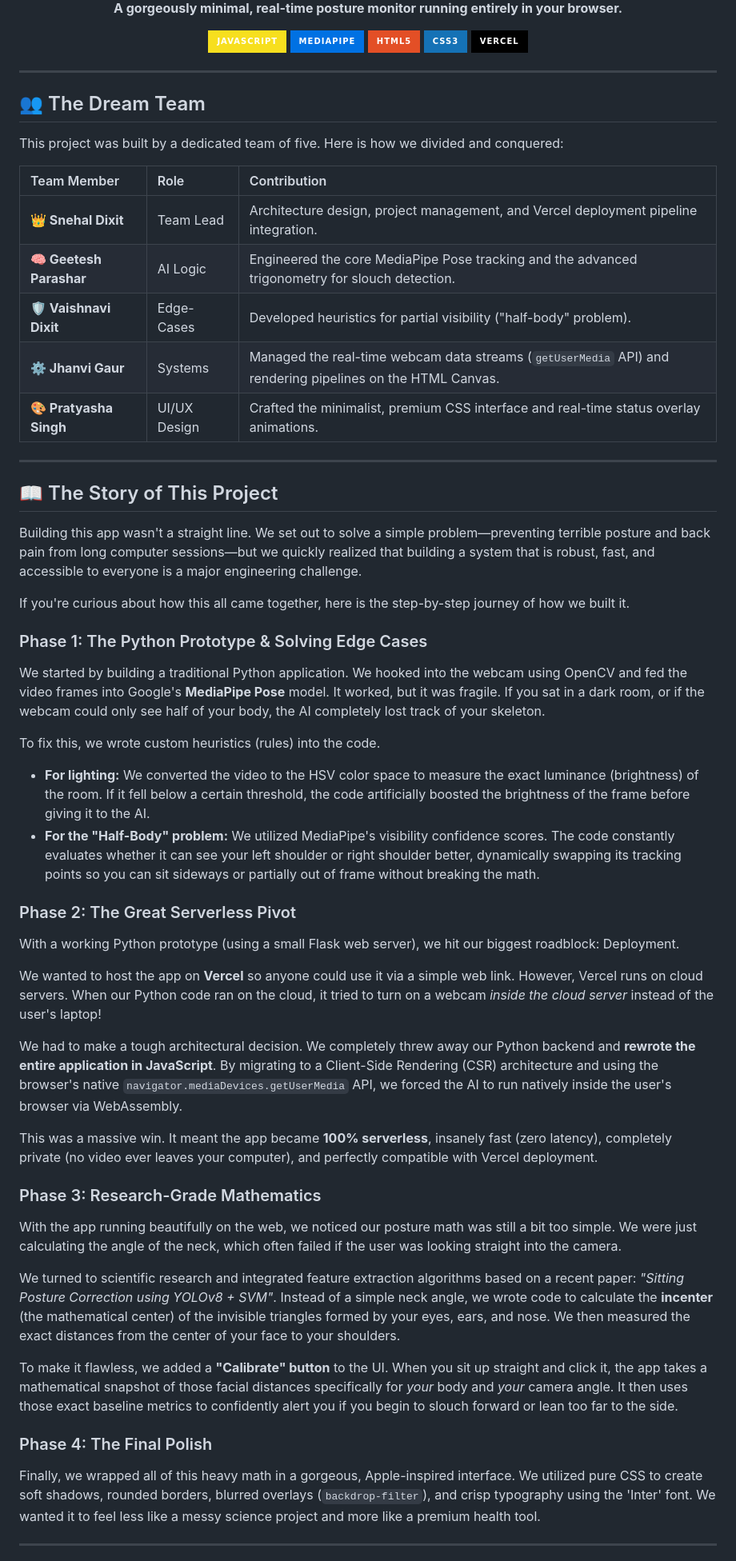
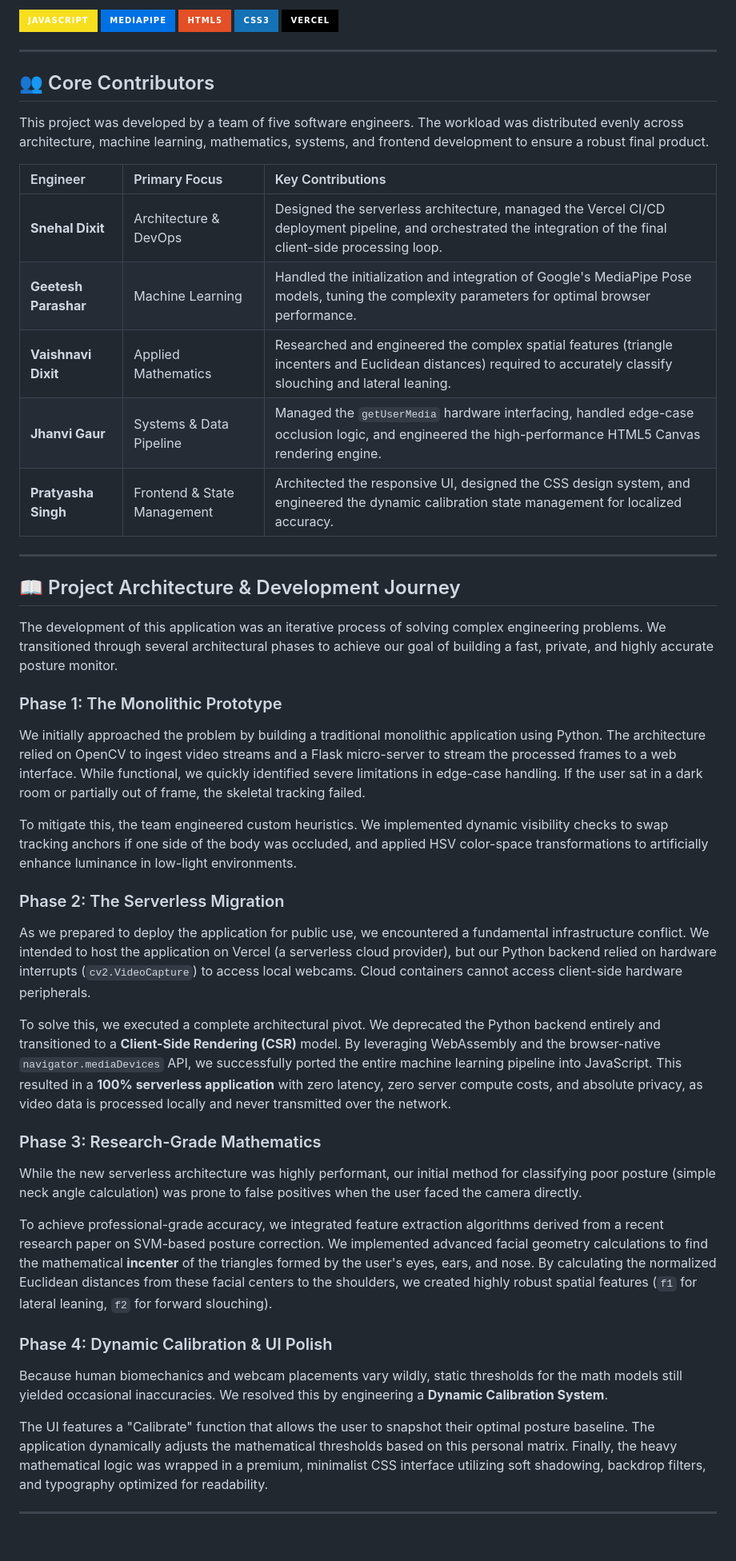
Before and after one commit to jahnavi25mip10066/Posture-Detection-System, a Markdown page: README.md, the part around one of its changes. Shown at 80% size. GitHub-like rendering; badges without logos; blank space fills up the shorter version.

```diff
--- a/README.md
+++ b/README.md
@@ -4,64 +3,51 @@
 
-  <p><b>A gorgeously minimal, real-time posture monitor running entirely in your browser.</b></p>
-
-  <!-- Cool Shields.io Badges -->
-  <p>
-    <img src="https://img.shields.io/badge/JavaScript-F7DF1E?style=for-the-badge&logo=javascript&logoColor=black" alt="JavaScript" />
-    <img src="https://img.shields.io/badge/MediaPipe-0071E3?style=for-the-badge&logo=google&logoColor=white" alt="MediaPipe" />
-    <img src="https://img.shields.io/badge/HTML5-E34F26?style=for-the-badge&logo=html5&logoColor=white" alt="HTML5" />
-    <img src="https://img.shields.io/badge/CSS3-1572B6?style=for-the-badge&logo=css3&logoColor=white" alt="CSS3" />
-    <img src="https://img.shields.io/badge/Vercel-000000?style=for-the-badge&logo=vercel&logoColor=white" alt="Vercel" />
-  </p>
-</div>
+<p>
+  <img src="https://img.shields.io/badge/JavaScript-F7DF1E?style=for-the-badge&logo=javascript&logoColor=black" alt="JavaScript" />
+  <img src="https://img.shields.io/badge/MediaPipe-0071E3?style=for-the-badge&logo=google&logoColor=white" alt="MediaPipe" />
+  <img src="https://img.shields.io/badge/HTML5-E34F26?style=for-the-badge&logo=html5&logoColor=white" alt="HTML5" />
+  <img src="https://img.shields.io/badge/CSS3-1572B6?style=for-the-badge&logo=css3&logoColor=white" alt="CSS3" />
+  <img src="https://img.shields.io/badge/Vercel-000000?style=for-the-badge&logo=vercel&logoColor=white" alt="Vercel" />
+</p>
 
 ---
 
-## 👥 The Dream Team
+## 👥 Core Contributors
 
-This project was built by a dedicated team of five. Here is how we divided and conquered:
+This project was developed by a team of five software engineers. The workload was distributed evenly across architecture, machine learning, mathematics, systems, and frontend development to ensure a robust final product.
 
-| Team Member | Role | Contribution |
+| Engineer | Primary Focus | Key Contributions |
 | :--- | :--- | :--- |
-| **👑 Snehal Dixit** | Team Lead | Architecture design, project management, and Vercel deployment pipeline integration. |
-| **🧠 Geetesh Parashar** | AI Logic | Engineered the core MediaPipe Pose tracking and the advanced trigonometry for slouch detection. |
-| **🛡️ Vaishnavi Dixit** | Edge-Cases | Developed heuristics for partial visibility ("half-body" problem). |
-| **⚙️ Jhanvi Gaur** | Systems | Managed the real-time webcam data streams (`getUserMedia` API) and rendering pipelines on the HTML Canvas. |
-| **🎨 Pratyasha Singh** | UI/UX Design | Crafted the minimalist, premium CSS interface and real-time status overlay animations. |
+| **Snehal Dixit** | Architecture & DevOps | Designed the serverless architecture, managed the Vercel CI/CD deployment pipeline, and orchestrated the integration of the final client-side processing loop. |
+| **Geetesh Parashar** | Machine Learning | Handled the initialization and integration of Google's MediaPipe Pose models, tuning the complexity parameters for optimal browser performance. |
+| **Vaishnavi Dixit** | Applied Mathematics | Researched and engineered the complex spatial features (triangle incenters and Euclidean distances) required to accurately classify slouching and lateral leaning. |
+| **Jhanvi Gaur** | Systems & Data Pipeline | Managed the `getUserMedia` hardware interfacing, handled edge-case occlusion logic, and engineered the high-performance HTML5 Canvas rendering engine. |
+| **Pratyasha Singh** | Frontend & State Management | Architected the responsive UI, designed the CSS design system, and engineered the dynamic calibration state management for localized accuracy. |
 
 ---
 
-## 📖 The Story of This Project
+## 📖 Project Architecture & Development Journey
 
-Building this app wasn't a straight line. We set out to solve a simple problem—preventing terrible posture and back pain from long computer sessions—but we quickly realized that building a system that is robust, fast, and accessible to everyone is a major engineering challenge.
+The development of this application was an iterative process of solving complex engineering problems. We transitioned through several architectural phases to achieve our goal of building a fast, private, and highly accurate posture monitor.
 
-If you're curious about how this all came together, here is the step-by-step journey of how we built it.
+### Phase 1: The Monolithic Prototype
+We initially approached the problem by building a traditional monolithic application using Python. The architecture relied on OpenCV to ingest video streams and a Flask micro-server to stream the processed frames to a web interface. While functional, we quickly identified severe limitations in edge-case handling. If the user sat in a dark room or partially out of frame, the skeletal tracking failed.
 
-### Phase 1: The Python Prototype & Solving Edge Cases
-We started by building a traditional Python application. We hooked into the webcam using OpenCV and fed the video frames into Google's **MediaPipe Pose** model. It worked, but it was fragile. If you sat in a dark room, or if the webcam could only see half of your body, the AI completely lost track of your skeleton.
+To mitigate this, the team engineered custom heuristics. We implemented dynamic visibility checks to swap tracking anchors if one side of the body was occluded, and applied HSV color-space transformations to artificially enhance luminance in low-light environments.
 
-To fix this, we wrote custom heuristics (rules) into the code.
-*   **For lighting:** We converted the video to the HSV color space to measure the exact luminance (brightness) of the room. If it fell below a certain threshold, the code artificially boosted the brightness of the frame before giving it to the AI.
-*   **For the "Half-Body" problem:** We utilized MediaPipe's visibility confidence scores. The code constantly evaluates whether it can see your left shoulder or right shoulder better, dynamically swapping its tracking points so you can sit sideways or partially out of frame without breaking the math.
+### Phase 2: The Serverless Migration
+As we prepared to deploy the application for public use, we encountered a fundamental infrastructure conflict. We intended to host the application on Vercel (a serverless cloud provider), but our Python backend relied on hardware interrupts (`cv2.VideoCapture`) to access local webcams. Cloud containers cannot access client-side hardware peripherals.
 
-### Phase 2: The Great Serverless Pivot
-With a working Python prototype (using a small Flask web server), we hit our biggest roadblock: Deployment.
-
-We wanted to host the app on **Vercel** so anyone could use it via a simple web link. However, Vercel runs on cloud servers. When our Python code ran on the cloud, it tried to turn on a webcam *inside the cloud server* instead of the user's laptop!
-
-We had to make a tough architectural decision. We completely threw away our Python backend and **rewrote the entire application in JavaScript**. By migrating to a Client-Side Rendering (CSR) architecture and using the browser's native `navigator.mediaDevices.getUserMedia` API, we forced the AI to run natively inside the user's browser via WebAssembly.
-
-This was a massive win. It meant the app became **100% serverless**, insanely fast (zero latency), completely private (no video ever leaves your computer), and perfectly compatible with Vercel deployment.
+To solve this, we executed a complete architectural pivot. We deprecated the Python backend entirely and transitioned to a **Client-Side Rendering (CSR)** model. By leveraging WebAssembly and the browser-native `navigator.mediaDevices` API, we successfully ported the entire machine learning pipeline into JavaScript. This resulted in a **100% serverless application** with zero latency, zero server compute costs, and absolute privacy, as video data is processed locally and never transmitted over the network.
 
 ### Phase 3: Research-Grade Mathematics
-With the app running beautifully on the web, we noticed our posture math was still a bit too simple. We were just calculating the angle of the neck, which often failed if the user was looking straight into the camera.
+While the new serverless architecture was highly performant, our initial method for classifying poor posture (simple neck angle calculation) was prone to false positives when the user faced the camera directly.
 
-We turned to scientific research and integrated feature extraction algorithms based on a recent paper: *"Sitting Posture Correction using YOLOv8 + SVM"*.
-Instead of a simple neck angle, we wrote code to calculate the **incenter** (the mathematical center) of the invisible triangles formed by your eyes, ears, and nose. We then measured the exact distances from the center of your face to your shoulders.
+To achieve professional-grade accuracy, we integrated feature extraction algorithms derived from a recent research paper on SVM-based posture correction. We implemented advanced facial geometry calculations to find the mathematical **incenter** of the triangles formed by the user's eyes, ears, and nose. By calculating the normalized Euclidean distances from these facial centers to the shoulders, we created highly robust spatial features (`f1` for lateral leaning, `f2` for forward slouching).
 
-To make it flawless, we added a **"Calibrate" button** to the UI. When you sit up straight and click it, the app takes a mathematical snapshot of those facial distances specifically for *your* body and *your* camera angle. It then uses those exact baseline metrics to confidently alert you if you begin to slouch forward or lean too far to the side.
+### Phase 4: Dynamic Calibration & UI Polish
+Because human biomechanics and webcam placements vary wildly, static thresholds for the math models still yielded occasional inaccuracies. We resolved this by engineering a **Dynamic Calibration System**.
 
-### Phase 4: The Final Polish
-Finally, we wrapped all of this heavy math in a gorgeous, Apple-inspired interface. We utilized pure CSS to create soft shadows, rounded borders, blurred overlays (`backdrop-filter`), and crisp typography using the 'Inter' font. We wanted it to feel less like a messy science project and more like a premium health tool.
+The UI features a "Calibrate" function that allows the user to snapshot their optimal posture baseline. The application dynamically adjusts the mathematical thresholds based on this personal matrix. Finally, the heavy mathematical logic was wrapped in a premium, minimalist CSS interface utilizing soft shadowing, backdrop filters, and typography optimized for readability.
 
 ---
 
```
Also changed, not shown: other parts of README.md (+15 -23 lines).
